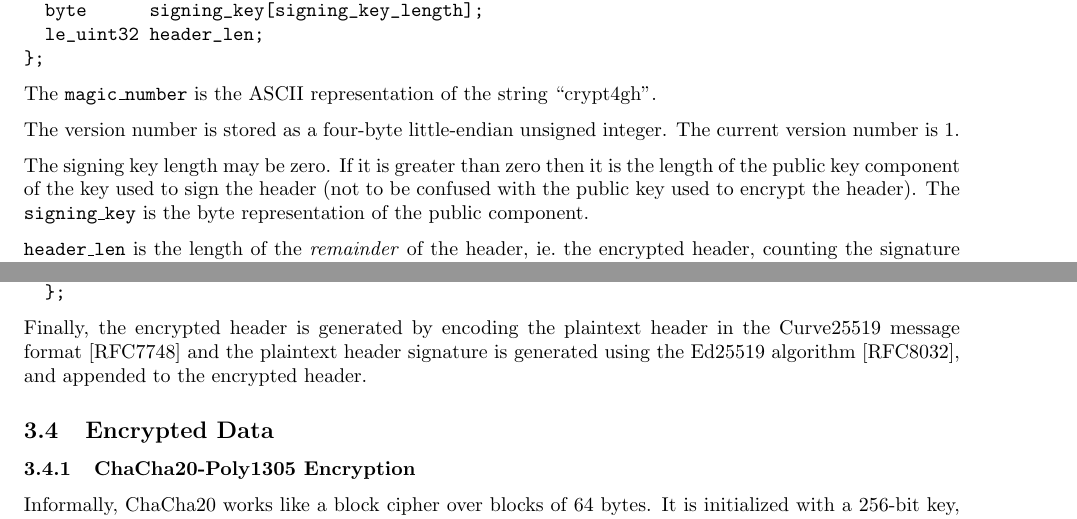
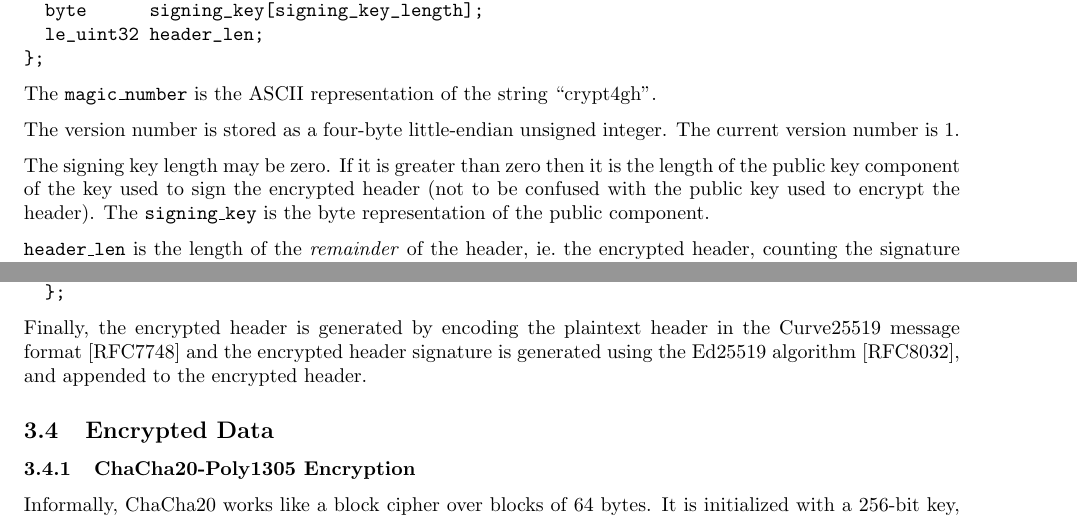
Before and after one commit to EGA-archive/crypt4gh, a LaTeX paper (specs/main.tex, which reads specs/sections/details.tex): two parts of pages 4 and 5 of 7, joined at a grey line, cut so that both start at the same text. Compiled offline with pdfLaTeX.

Commit message:
Signing the encrypted part of the header only

```diff
--- a/specs/sections/details.tex
+++ b/specs/sections/details.tex
@@ -134,8 +134,8 @@ The current version number is 1.
 The signing key length may be zero.
 %
 If it is greater than zero then it is the length of the public key
-component of the key used to sign the header (not to be confused with
-the public key used to encrypt the header).
+component of the key used to sign the encrypted header (not to be
+confused with the public key used to encrypt the header).
 %
 The \kw{signing\_key} is the byte representation of the public
 component.
@@ -234,7 +234,7 @@ select (checksum_algorithm) {
 Finally, the encrypted header is generated by encoding the plaintext
 header in the Curve25519 message format~\cite{RFC7748} and
 %
-the plaintext header signature is generated using the Ed25519
+the encrypted header signature is generated using the Ed25519
 algorithm~\cite{RFC8032}, and appended to the encrypted header.
 
 %%%%%%%%%%%%%%%%%%%%%%%%%%%%%%%%%%%%%%%%%%%%%%%%%%%%%%%%%%%%%
```
Also changed, not shown: specs/sections/overview.tex (+1 -1 lines).
